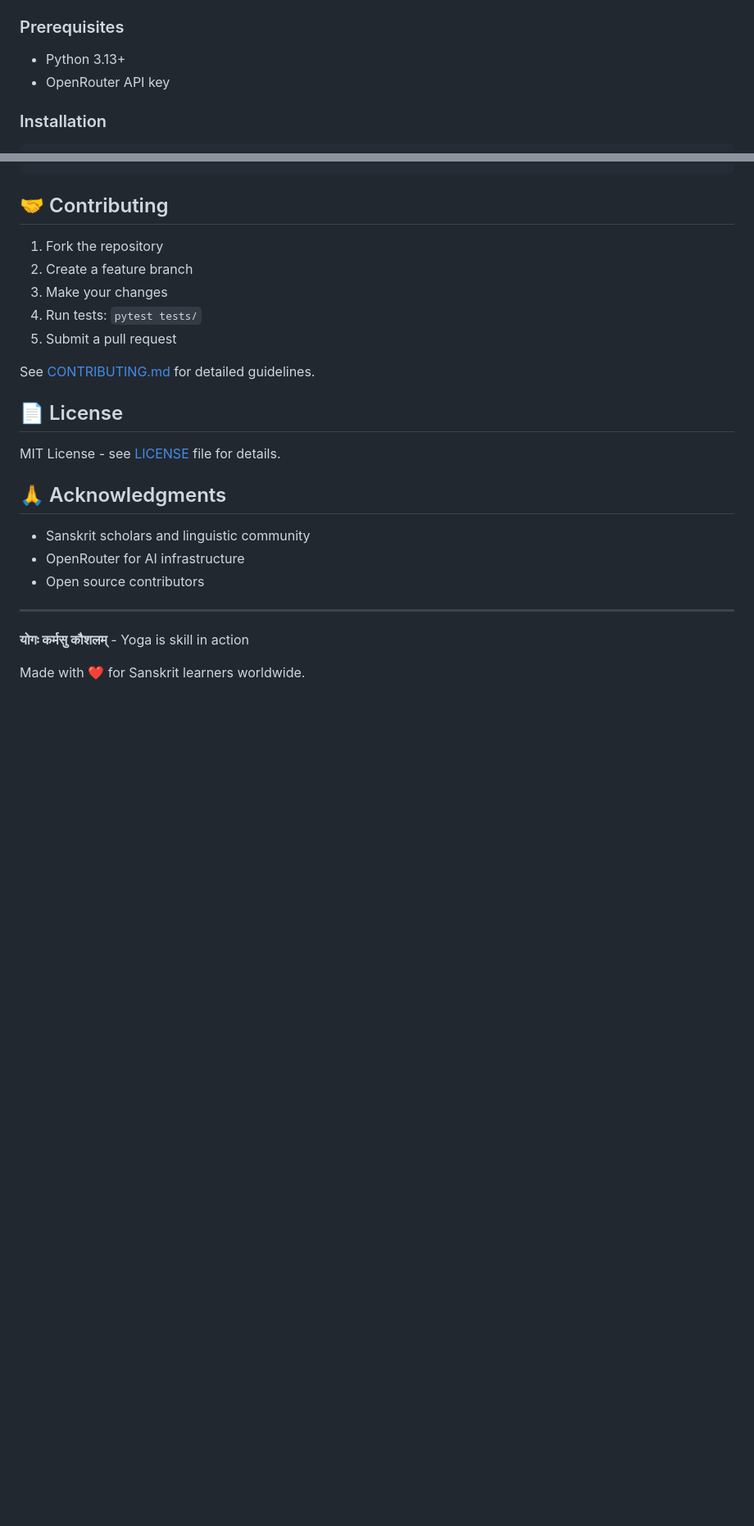
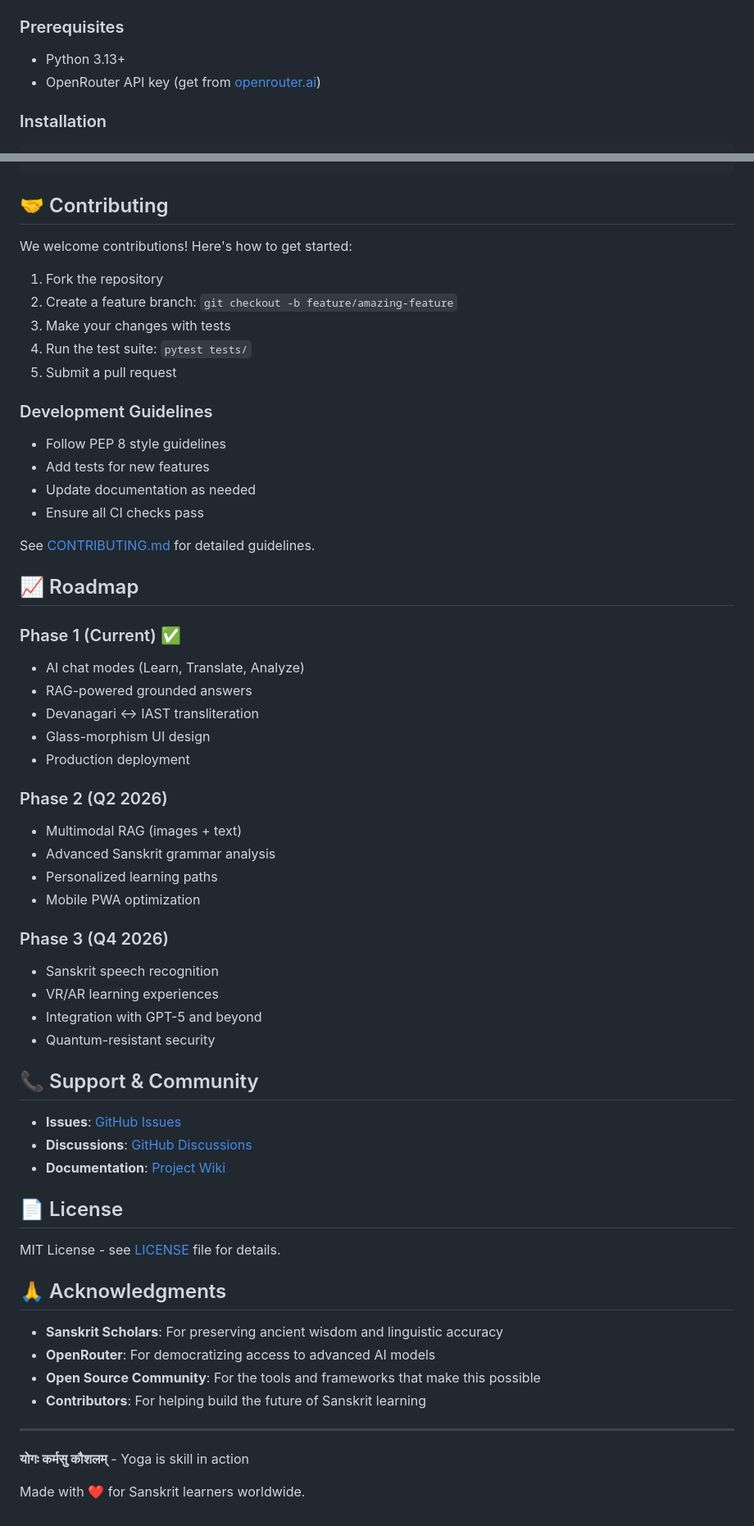
Before and after one commit to mangeshraut712/SanskritNova, a Markdown page: README.md, 2 parts joined by grey strips. Shown at 82% size. Rendered like a GitHub page; blank space fills up the shorter version.

```diff
--- a/README.md
+++ b/README.md
@@ -37,7 +46,7 @@ A modern Sanskrit learning platform with AI-powered tutoring, RAG-based grounded
 
 ### Prerequisites
 - Python 3.13+
-- OpenRouter API key
+- OpenRouter API key (get from [openrouter.ai](https://openrouter.ai))
 
 ### Installation
 
@@ -178,13 +239,48 @@ sanskritnova-ai/
 
 ## 🤝 Contributing
 
+We welcome contributions! Here's how to get started:
+
 1. Fork the repository
-2. Create a feature branch
-3. Make your changes
-4. Run tests: `pytest tests/`
+2. Create a feature branch: `git checkout -b feature/amazing-feature`
+3. Make your changes with tests
+4. Run the test suite: `pytest tests/`
 5. Submit a pull request
 
+### Development Guidelines
+- Follow PEP 8 style guidelines
+- Add tests for new features
+- Update documentation as needed
+- Ensure all CI checks pass
+
 See [CONTRIBUTING.md](CONTRIBUTING.md) for detailed guidelines.
+
+## 📈 Roadmap
+
+### Phase 1 (Current) ✅
+- AI chat modes (Learn, Translate, Analyze)
+- RAG-powered grounded answers
+- Devanagari ↔ IAST transliteration
+- Glass-morphism UI design
+- Production deployment
+
+### Phase 2 (Q2 2026)
+- Multimodal RAG (images + text)
+- Advanced Sanskrit grammar analysis
+- Personalized learning paths
+- Mobile PWA optimization
+
+### Phase 3 (Q4 2026)
+- Sanskrit speech recognition
+- VR/AR learning experiences
+- Integration with GPT-5 and beyond
+- Quantum-resistant security
+
+## 📞 Support & Community
+
+- **Issues**: [GitHub Issues](https://github.com/mangeshraut712/SanskritNova/issues)
+- **Discussions**: [GitHub Discussions](https://github.com/mangeshraut712/SanskritNova/discussions)
+- **Documentation**: [Project Wiki](https://github.com/mangeshraut712/SanskritNova/wiki)
 
 ## 📄 License
 
@@ -192,9 +288,10 @@ MIT License - see [LICENSE](LICENSE) file for details.
 
 ## 🙏 Acknowledgments
 
-- Sanskrit scholars and linguistic community
-- OpenRouter for AI infrastructure
-- Open source contributors
+- **Sanskrit Scholars**: For preserving ancient wisdom and linguistic accuracy
+- **OpenRouter**: For democratizing access to advanced AI models
+- **Open Source Community**: For the tools and frameworks that make this possible
+- **Contributors**: For helping build the future of Sanskrit learning
 
 ---
 
```
Also changed, not shown: other parts of README.md (+81 -20 lines).
